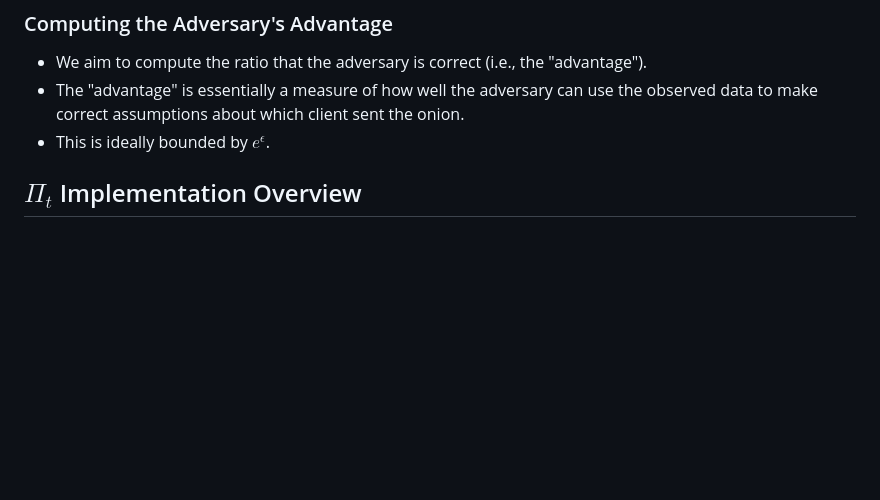
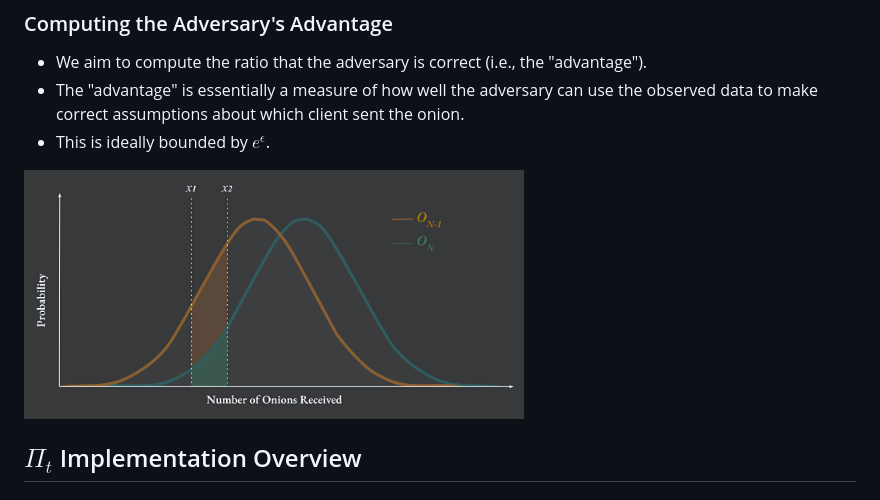
Before and after one commit to HannahMarsh/pi_t-privacy-evaluation, a Markdown page: README.md, the part around the change. Rendered like a GitHub page; pictures changed too: img/img.png (added); blank space fills up the shorter version.

Commit message:
Added binomials

```diff
--- a/README.md
+++ b/README.md
@@ -67,6 +67,7 @@ that received a message-bearing onion from $C_1$.
  - The "advantage" is essentially a measure of how well the adversary can use the observed data to make correct assumptions about which client sent the onion.
  - This is ideally bounded by $e^\epsilon$.
 
+<img src="img/img.png" alt="binomials" width="500px"/>
 
 ## $\Pi_t$ Implementation Overview
 
```
